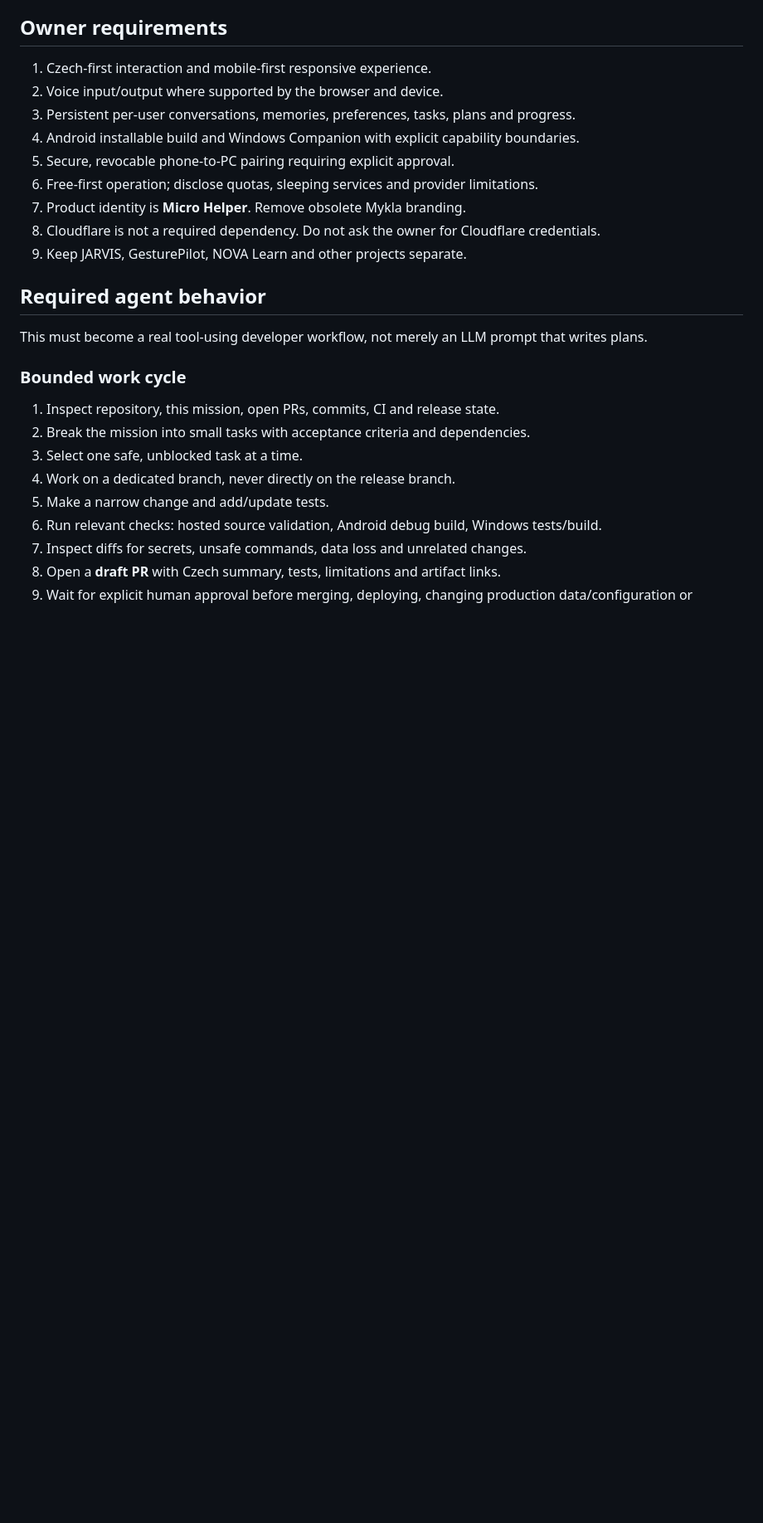
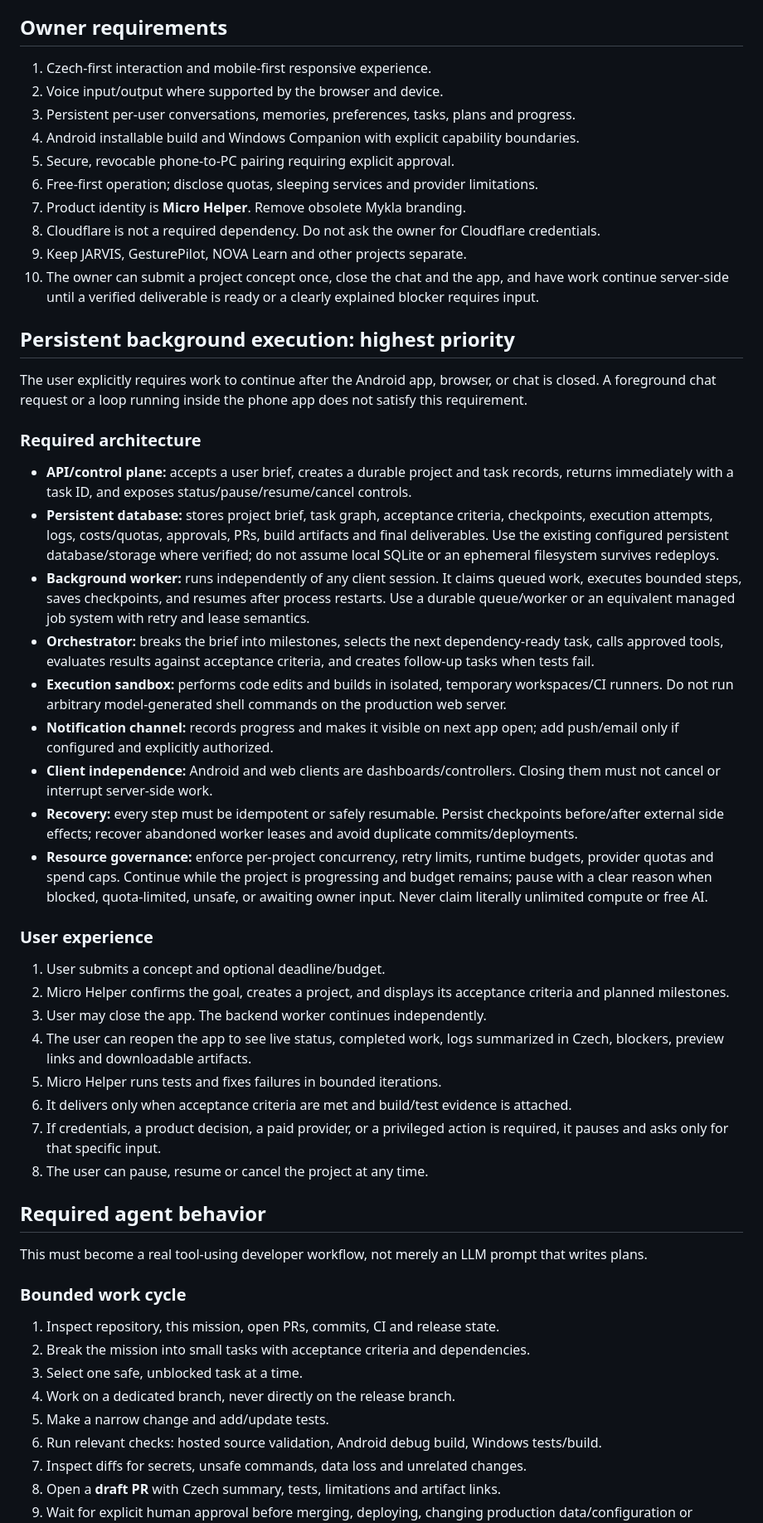
Before and after one commit to dominixe2/springtrap-, a Markdown page: agent/SELF_COMPLETION_TASK.md, the part around one of its changes. Shown at 83% size. Drawn GitHub-style; blank space fills up the shorter version.

Commit message:
Specify persistent background project execution after app closes

```diff
--- a/agent/SELF_COMPLETION_TASK.md
+++ b/agent/SELF_COMPLETION_TASK.md
@@ -26,6 +26,31 @@ Build Micro Helper into the Czech-first, phone-first personal assistant requeste
 7. Product identity is **Micro Helper**. Remove obsolete Mykla branding.
 8. Cloudflare is not a required dependency. Do not ask the owner for Cloudflare credentials.
 9. Keep JARVIS, GesturePilot, NOVA Learn and other projects separate.
+10. The owner can submit a project concept once, close the chat and the app, and have work continue server-side until a verified deliverable is ready or a clearly explained blocker requires input.
+
+## Persistent background execution: highest priority
+The user explicitly requires work to continue after the Android app, browser, or chat is closed. A foreground chat request or a loop running inside the phone app does not satisfy this requirement.
+
+### Required architecture
+- **API/control plane:** accepts a user brief, creates a durable project and task records, returns immediately with a task ID, and exposes status/pause/resume/cancel controls.
+- **Persistent database:** stores project brief, task graph, acceptance criteria, checkpoints, execution attempts, logs, costs/quotas, approvals, PRs, build artifacts and final deliverables. Use the existing configured persistent database/storage where verified; do not assume local SQLite or an ephemeral filesystem survives redeploys.
+- **Background worker:** runs independently of any client session. It claims queued work, executes bounded steps, saves checkpoints, and resumes after process restarts. Use a durable queue/worker or an equivalent managed job system with retry and lease semantics.
+- **Orchestrator:** breaks the brief into milestones, selects the next dependency-ready task, calls approved tools, evaluates results against acceptance criteria, and creates follow-up tasks when tests fail.
+- **Execution sandbox:** performs code edits and builds in isolated, temporary workspaces/CI runners. Do not run arbitrary model-generated shell commands on the production web server.
+- **Notification channel:** records progress and makes it visible on next app open; add push/email only if configured and explicitly authorized.
+- **Client independence:** Android and web clients are dashboards/controllers. Closing them must not cancel or interrupt server-side work.
+- **Recovery:** every step must be idempotent or safely resumable. Persist checkpoints before/after external side effects; recover abandoned worker leases and avoid duplicate commits/deployments.
+- **Resource governance:** enforce per-project concurrency, retry limits, runtime budgets, provider quotas and spend caps. Continue while the project is progressing and budget remains; pause with a clear reason when blocked, quota-limited, unsafe, or awaiting owner input. Never claim literally unlimited compute or free AI.
+
+### User experience
+1. User submits a concept and optional deadline/budget.
+2. Micro Helper confirms the goal, creates a project, and displays its acceptance criteria and planned milestones.
+3. User may close the app. The backend worker continues independently.
+4. The user can reopen the app to see live status, completed work, logs summarized in Czech, blockers, preview links and downloadable artifacts.
+5. Micro Helper runs tests and fixes failures in bounded iterations.
+6. It delivers only when acceptance criteria are met and build/test evidence is attached.
+7. If credentials, a product decision, a paid provider, or a privileged action is required, it pauses and asks only for that specific input.
+8. The user can pause, resume or cancel the project at any time.
 
 ## Required agent behavior
 This must become a real tool-using developer workflow, not merely an LLM prompt that writes plans.
```
Also changed, not shown: other parts of agent/SELF_COMPLETION_TASK.md (+12 -6 lines).
